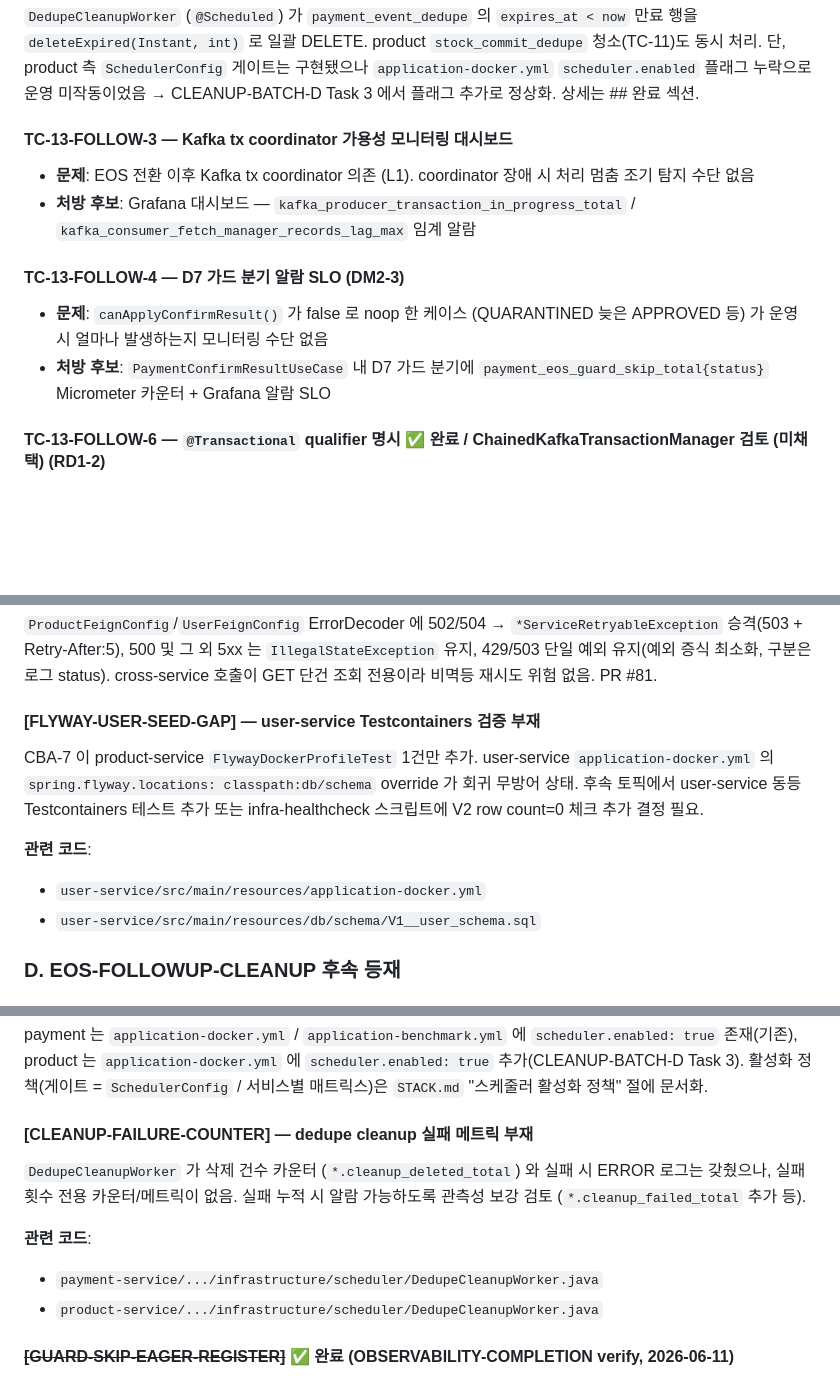
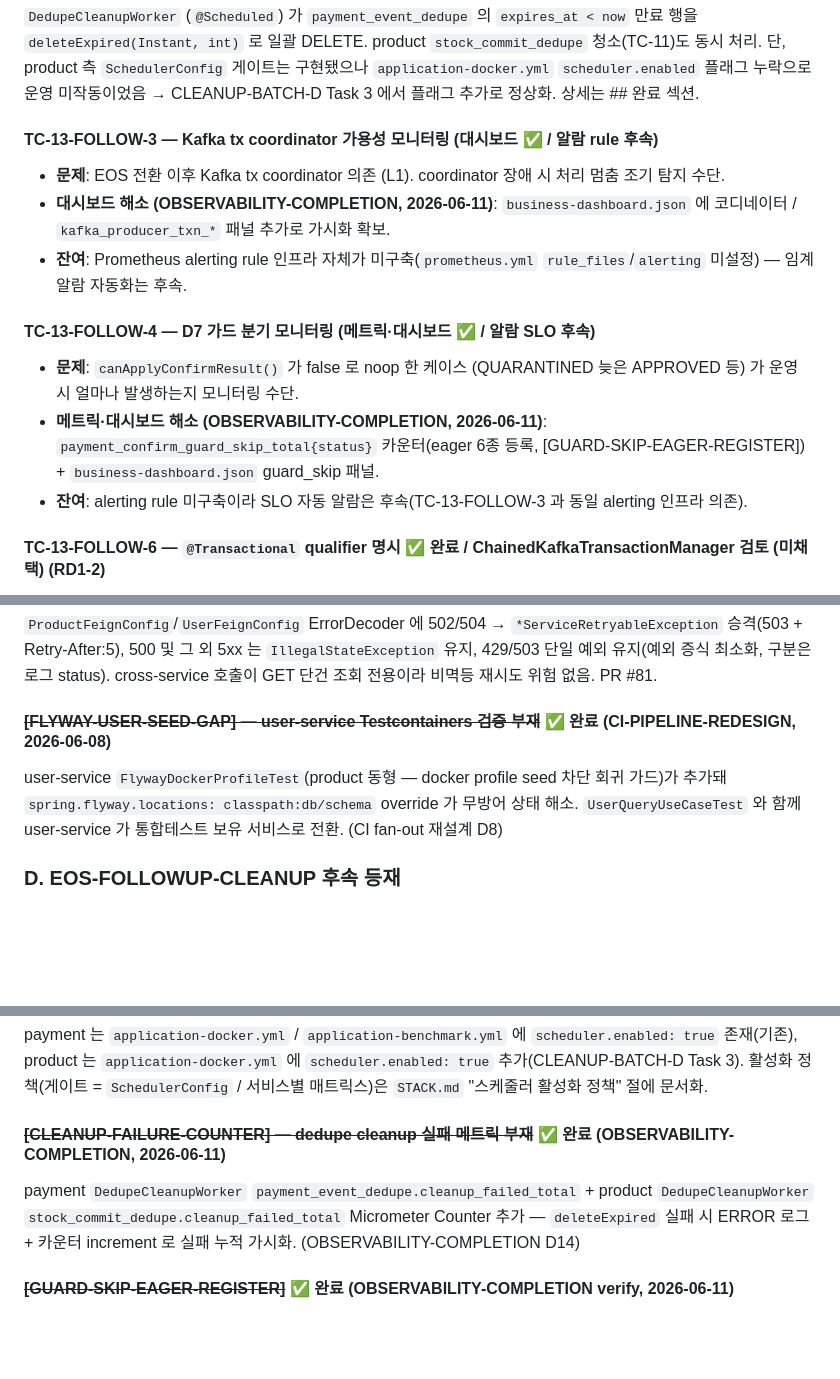
Before and after one commit to hyoguoo/payment-platform, a Markdown page: docs/context/TODOS.md, 3 parts joined by grey strips. Drawn GitHub-style; blank space fills up the shorter version.

```diff
--- a/docs/context/TODOS.md
+++ b/docs/context/TODOS.md
@@ -57,15 +57,17 @@ PAYMENT-EOS-TRANSITION 봉인으로 완료. 상세: `docs/archive/payment-eos-tr
 
 `DedupeCleanupWorker` (`@Scheduled`) 가 `payment_event_dedupe` 의 `expires_at < now` 만료 행을 `deleteExpired(Instant, int)` 로 일괄 DELETE. product `stock_commit_dedupe` 청소(TC-11)도 동시 처리. 단, product 측 `SchedulerConfig` 게이트는 구현됐으나 `application-docker.yml` `scheduler.enabled` 플래그 누락으로 운영 미작동이었음 → CLEANUP-BATCH-D Task 3 에서 플래그 추가로 정상화. 상세는 ## 완료 섹션.
 
-#### TC-13-FOLLOW-3 — Kafka tx coordinator 가용성 모니터링 대시보드
+#### TC-13-FOLLOW-3 — Kafka tx coordinator 가용성 모니터링 (대시보드 ✅ / 알람 rule 후속)
 
-- **문제**: EOS 전환 이후 Kafka tx coordinator 의존 (L1). coordinator 장애 시 처리 멈춤 조기 탐지 수단 없음
-- **처방 후보**: Grafana 대시보드 — `kafka_producer_transaction_in_progress_total` / `kafka_consumer_fetch_manager_records_lag_max` 임계 알람
+- **문제**: EOS 전환 이후 Kafka tx coordinator 의존 (L1). coordinator 장애 시 처리 멈춤 조기 탐지 수단.
+- **대시보드 해소 (OBSERVABILITY-COMPLETION, 2026-06-11)**: `business-dashboard.json` 에 코디네이터 / `kafka_producer_txn_*` 패널 추가로 가시화 확보.
+- **잔여**: Prometheus alerting rule 인프라 자체가 미구축(`prometheus.yml` `rule_files`/`alerting` 미설정) — 임계 알람 자동화는 후속.
 
-#### TC-13-FOLLOW-4 — D7 가드 분기 알람 SLO (DM2-3)
+#### TC-13-FOLLOW-4 — D7 가드 분기 모니터링 (메트릭·대시보드 ✅ / 알람 SLO 후속)
 
-- **문제**: `canApplyConfirmResult()` 가 false 로 noop 한 케이스 (QUARANTINED 늦은 APPROVED 등) 가 운영 시 얼마나 발생하는지 모니터링 수단 없음
-- **처방 후보**: `PaymentConfirmResultUseCase` 내 D7 가드 분기에 `payment_eos_guard_skip_total{status}` Micrometer 카운터 + Grafana 알람 SLO
+- **문제**: `canApplyConfirmResult()` 가 false 로 noop 한 케이스 (QUARANTINED 늦은 APPROVED 등) 가 운영 시 얼마나 발생하는지 모니터링 수단.
+- **메트릭·대시보드 해소 (OBSERVABILITY-COMPLETION, 2026-06-11)**: `payment_confirm_guard_skip_total{status}` 카운터(eager 6종 등록, [GUARD-SKIP-EAGER-REGISTER]) + `business-dashboard.json` guard_skip 패널.
+- **잔여**: alerting rule 미구축이라 SLO 자동 알람은 후속(TC-13-FOLLOW-3 과 동일 alerting 인프라 의존).
 
 #### TC-13-FOLLOW-6 — `@Transactional` qualifier 명시 ✅ 완료 / ChainedKafkaTransactionManager 검토 (미채택) (RD1-2)
 
@@ -96,13 +98,9 @@ PAYMENT-EOS-TRANSITION 봉인으로 완료. 상세: `docs/archive/payment-eos-tr
 
 `ProductFeignConfig`/`UserFeignConfig` ErrorDecoder 에 502/504 → `*ServiceRetryableException` 승격(503 + Retry-After:5), 500 및 그 외 5xx 는 `IllegalStateException` 유지, 429/503 단일 예외 유지(예외 증식 최소화, 구분은 로그 status). cross-service 호출이 GET 단건 조회 전용이라 비멱등 재시도 위험 없음. PR #81.
 
-#### [FLYWAY-USER-SEED-GAP] — user-service Testcontainers 검증 부재
+#### ~~[FLYWAY-USER-SEED-GAP] — user-service Testcontainers 검증 부재~~ ✅ 완료 (CI-PIPELINE-REDESIGN, 2026-06-08)
 
-CBA-7 이 product-service `FlywayDockerProfileTest` 1건만 추가. user-service `application-docker.yml` 의 `spring.flyway.locations: classpath:db/schema` override 가 회귀 무방어 상태. 후속 토픽에서 user-service 동등 Testcontainers 테스트 추가 또는 infra-healthcheck 스크립트에 V2 row count=0 체크 추가 결정 필요.
-
-**관련 코드**:
-- `user-service/src/main/resources/application-docker.yml`
-- `user-service/src/main/resources/db/schema/V1__user_schema.sql`
+user-service `FlywayDockerProfileTest`(product 동형 — docker profile seed 차단 회귀 가드)가 추가돼 `spring.flyway.locations: classpath:db/schema` override 가 무방어 상태 해소. `UserQueryUseCaseTest` 와 함께 user-service 가 통합테스트 보유 서비스로 전환. (CI fan-out 재설계 D8)
 
 ### D. EOS-FOLLOWUP-CLEANUP 후속 등재
 
@@ -126,13 +124,9 @@ payment `BaseEntity` audit 컬럼(`created_at/updated_at/deleted_at`) `LocalDate
 
 payment 는 `application-docker.yml` / `application-benchmark.yml` 에 `scheduler.enabled: true` 존재(기존), product 는 `application-docker.yml` 에 `scheduler.enabled: true` 추가(CLEANUP-BATCH-D Task 3). 활성화 정책(게이트 = `SchedulerConfig` / 서비스별 매트릭스)은 `STACK.md` "스케줄러 활성화 정책" 절에 문서화.
 
-#### [CLEANUP-FAILURE-COUNTER] — dedupe cleanup 실패 메트릭 부재
+#### ~~[CLEANUP-FAILURE-COUNTER] — dedupe cleanup 실패 메트릭 부재~~ ✅ 완료 (OBSERVABILITY-COMPLETION, 2026-06-11)
 
-`DedupeCleanupWorker` 가 삭제 건수 카운터 (`*.cleanup_deleted_total`) 와 실패 시 ERROR 로그는 갖췄으나, 실패 횟수 전용 카운터/메트릭이 없음. 실패 누적 시 알람 가능하도록 관측성 보강 검토 (`*.cleanup_failed_total` 추가 등).
-
-**관련 코드**:
-- `payment-service/.../infrastructure/scheduler/DedupeCleanupWorker.java`
-- `product-service/.../infrastructure/scheduler/DedupeCleanupWorker.java`
+payment `DedupeCleanupWorker` `payment_event_dedupe.cleanup_failed_total` + product `DedupeCleanupWorker` `stock_commit_dedupe.cleanup_failed_total` Micrometer Counter 추가 — `deleteExpired` 실패 시 ERROR 로그 + 카운터 increment 로 실패 누적 가시화. (OBSERVABILITY-COMPLETION D14)
 
 #### ~~[GUARD-SKIP-EAGER-REGISTER]~~ ✅ 완료 (OBSERVABILITY-COMPLETION verify, 2026-06-11)
 
```
Also changed, not shown: other parts of docs/context/TODOS.md (+4 -5 lines), docs/context/CONCERNS.md (+5 -6 lines), docs/context/TESTING.md (+1 -1 lines).
